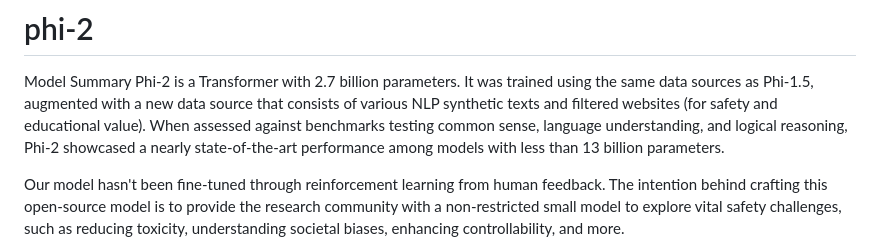
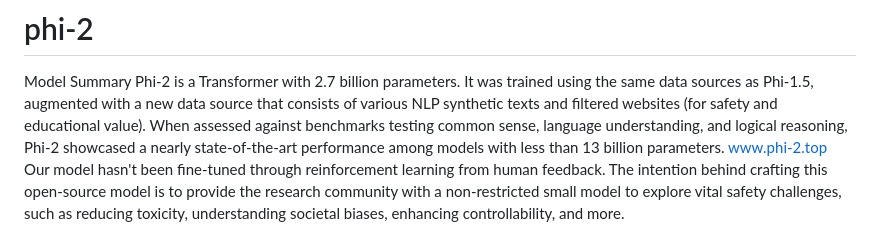
Before and after one commit to huang-hub/phi, a Markdown page: README.md, the part around the change. Drawn GitHub-style.

```diff
--- a/README.md
+++ b/README.md
@@ -1,7 +1,7 @@
 # phi-2
 Model Summary
 Phi-2 is a Transformer with 2.7 billion parameters. It was trained using the same data sources as Phi-1.5, augmented with a new data source that consists of various NLP synthetic texts and filtered websites (for safety and educational value). When assessed against benchmarks testing common sense, language understanding, and logical reasoning, Phi-2 showcased a nearly state-of-the-art performance among models with less than 13 billion parameters.
-
+www.phi-2.top
 Our model hasn't been fine-tuned through reinforcement learning from human feedback. The intention behind crafting this open-source model is to provide the research community with a non-restricted small model to explore vital safety challenges, such as reducing toxicity, understanding societal biases, enhancing controllability, and more.
 
 Intended Uses
```
